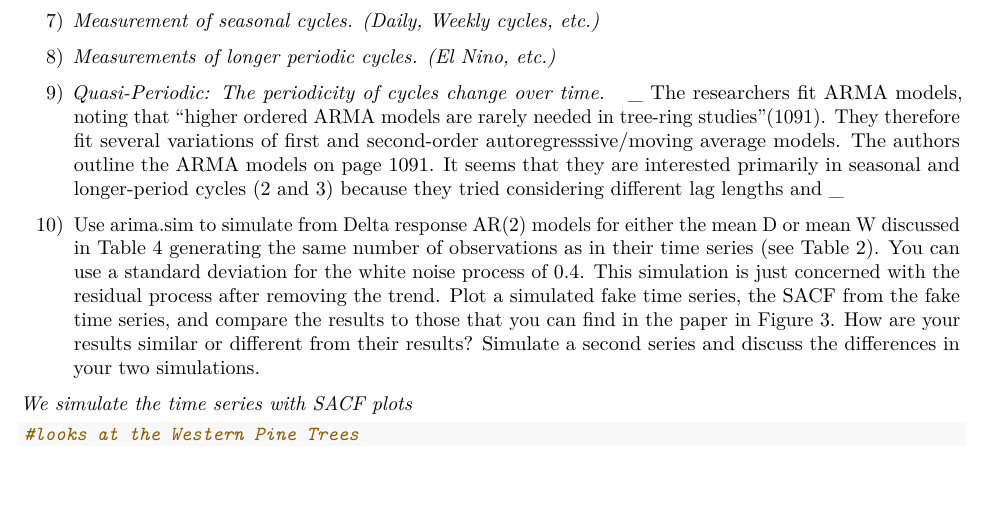
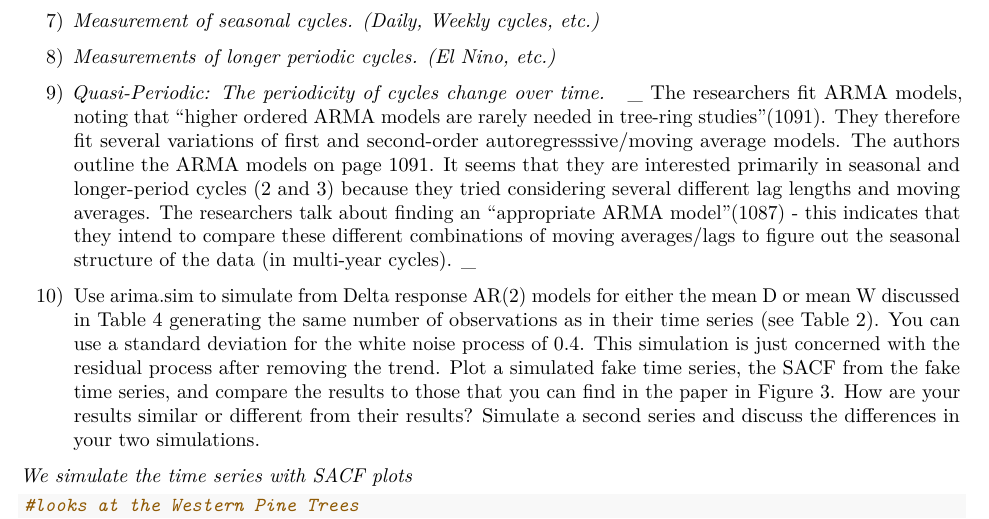
Before and after one commit to jwdym/Time-series-8-It-was-the-best-of-time-series-it-was-the-worst-of-time-series, an R Markdown document (Hw8.Rmd): part of page 2 of 3, cut so that both start at the same text, the shorter picture padded with empty space. Rendered offline with R 4.5, knitr and Pandoc, then LaTeX, with nearby package versions; code that draws random numbers runs with fixed seeds of ours; some code elsewhere in the file could not run offline.

```diff
--- a/Hw8.Rmd
+++ b/Hw8.Rmd
@@ -49,7 +49,7 @@
 2) _Measurement of seasonal cycles. (Daily, Weekly cycles, etc.)_
 3) _Measurements of longer periodic cycles. (El Nino, etc.) _
 4) _Quasi-Periodic: The periodicity of cycles change over time.  _
-_ The researchers fit ARMA models, noting that "higher ordered ARMA models are rarely needed in tree-ring studies"(1091). They therefore fit several variations of first and second-order autoregresssive/moving average models. The authors outline the ARMA models on page 1091. It seems that they are interested primarily in seasonal and longer-period cycles (2 and 3) because they tried considering different lag lengths and  _
+_ The researchers fit ARMA models, noting that "higher ordered ARMA models are rarely needed in tree-ring studies"(1091). They therefore fit several variations of first and second-order autoregresssive/moving average models. The authors outline the ARMA models on page 1091. It seems that they are interested primarily in seasonal and longer-period cycles (2 and 3) because they tried considering several different lag lengths and moving averages. The researchers talk about finding an "appropriate ARMA model"(1087) - this indicates that they intend to compare these different combinations of moving averages/lags to figure out the seasonal structure of the data (in multi-year cycles). _
 
 6) Use arima.sim to simulate from Delta response AR(2) models for either the mean D or mean W discussed in Table 4 generating the same number of observations as in their time series (see Table 2). You can use a standard deviation for the white noise process of 0.4. This simulation is just concerned with the residual process after removing the trend. Plot a simulated fake time series, the SACF from the fake time series, and compare the results to those that you can find in the paper in Figure 3. How are your results similar or different from their results? Simulate a second series and discuss the differences in your two simulations.
 
```
